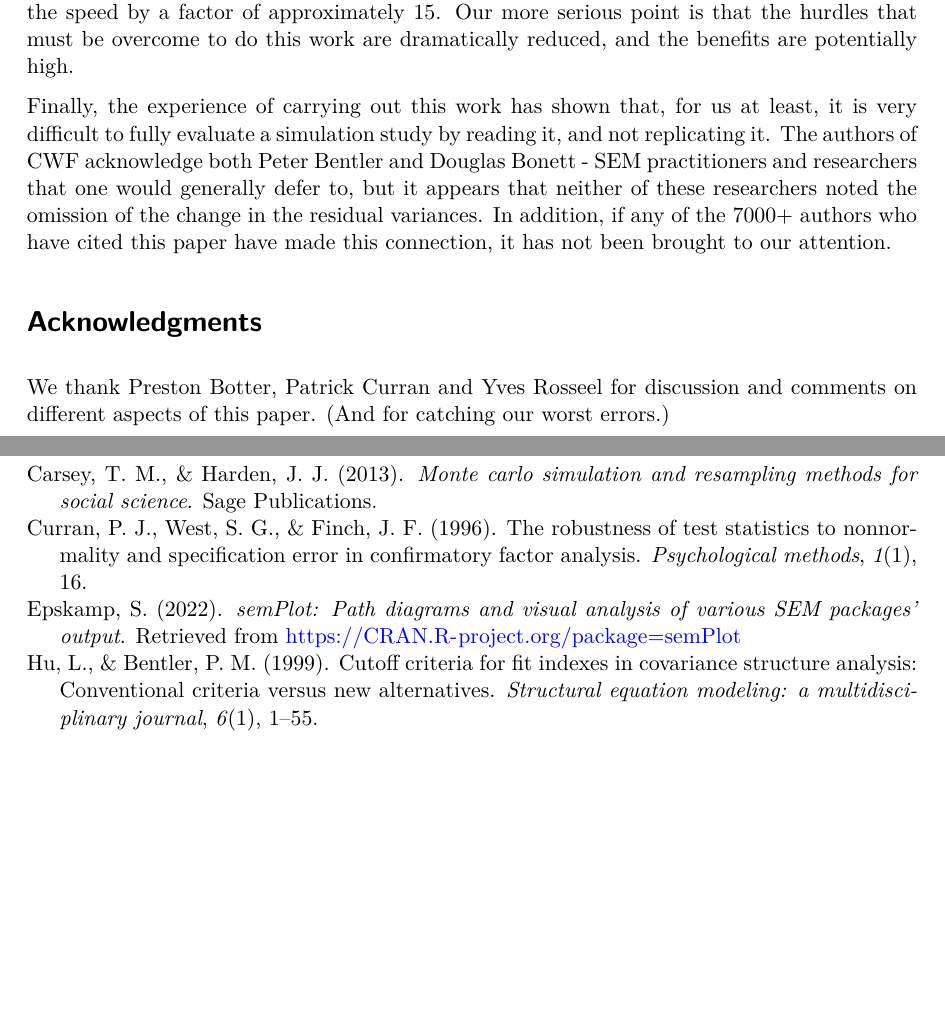
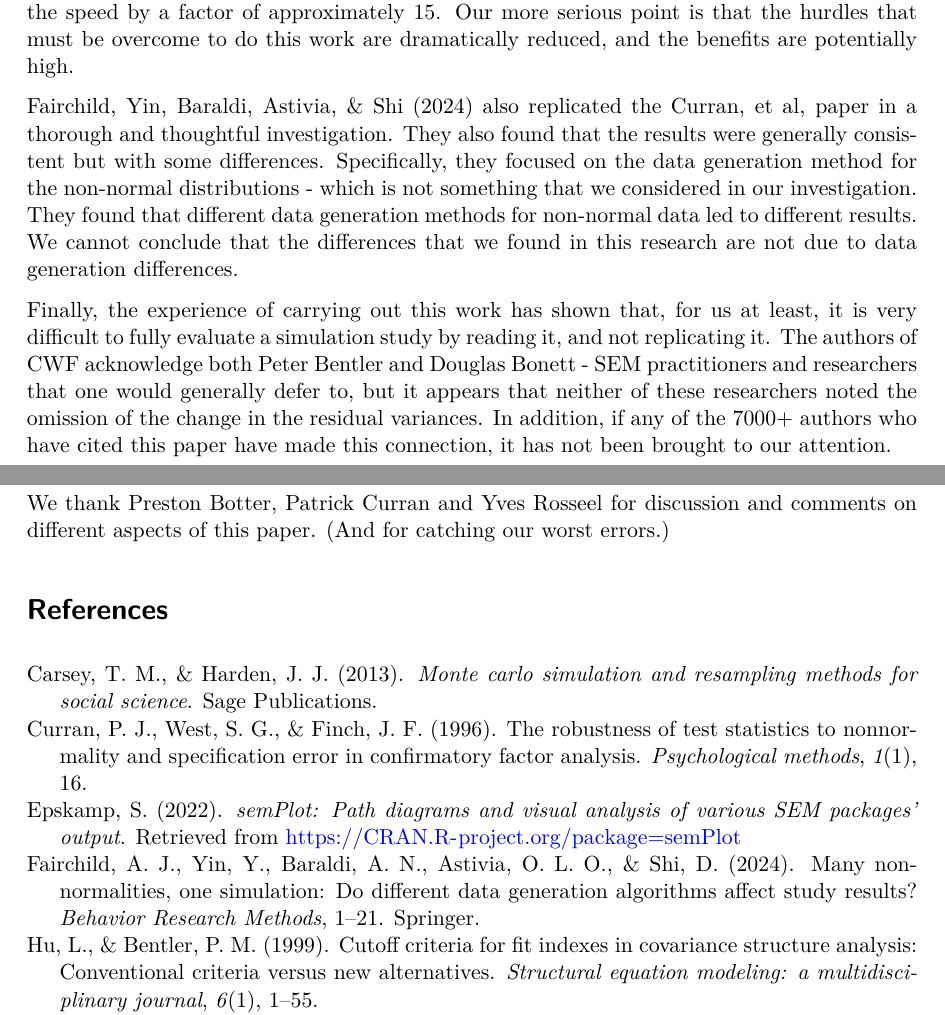
Before and after one commit to jeremymiles/cwf_replication, a Quarto document (cwf_replication.qmd): two parts of pages 22 and 23 of 31 before the commit and two parts of pages 22 and 23 of 32 after it, joined at a grey line, cut so that both start at the same text, the shorter picture padded with empty space. The pictures show the output file cwf_replication.pdf that the author committed with the source.

Commit message:
Added Fairchild citation

```diff
--- a/citations.bib
+++ b/citations.bib
@@ -47,6 +47,15 @@
   year         = "2002",
   address      = "York",
   organization = "ASSESS: The SPSS User Group",
+}
+
+@article{fairchild2024many,
+  title={Many nonnormalities, one simulation: Do different data generation algorithms affect study results?},
+  author={Fairchild, Amanda J and Yin, Yunhang and Baraldi, Amanda N and Astivia, Oscar L Olvera and Shi, Dexin},
+  journal={Behavior Research Methods},
+  pages={1--21},
+  year={2024},
+  publisher={Springer}
 }
 
 
--- a/cwf_replication.qmd
+++ b/cwf_replication.qmd
@@ -2137,6 +2145,15 @@ a factor of approximately 15. Our more serious point is that the hurdles that
 must be overcome to do this work are dramatically reduced, and the benefits are
 potentially high.
 
+@fairchild2024many also replicated the Curran, et al, paper in a thorough and
+thoughtful investigation. They also found that the results were generally
+consistent but with some differences. Specifically, they focused on the
+data generation method for the non-normal distributions - which is not something
+that we considered in our investigation. They found that different data
+generation methods for non-normal data led to different results. We cannot
+conclude that the differences that we found in this research are not due to
+data generation differences.
+
 Finally, the experience of carrying out this work has shown that, for us at
 least, it is very difficult to fully evaluate a simulation study by reading it,
 and not replicating it. The authors of CWF acknowledge both Peter Bentler and
```
Also changed, not shown: cwf_replication.pdf, cwf_replication.qmd (10 more changed lines).
